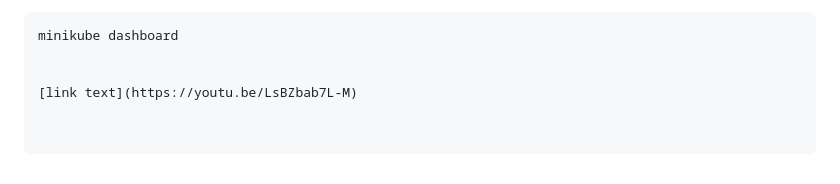
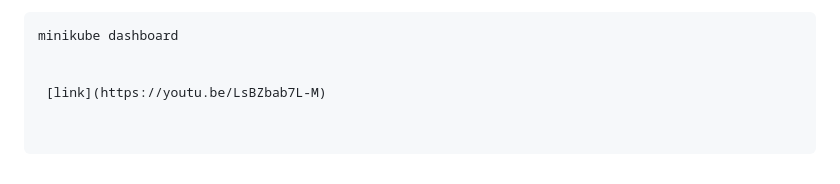
Before and after one commit to TaniaElizaOliveira/crud-python, a Markdown page: README.md, the part around the change. Drawn GitHub-style.

```diff
--- a/README.md
+++ b/README.md
@@ -163,4 +163,4 @@ And finish calling the dashboard to open Kubernetes
 minikube dashboard
 
 
-[link text](https://youtu.be/LsBZbab7L-M)
+ [link](https://youtu.be/LsBZbab7L-M)
```
